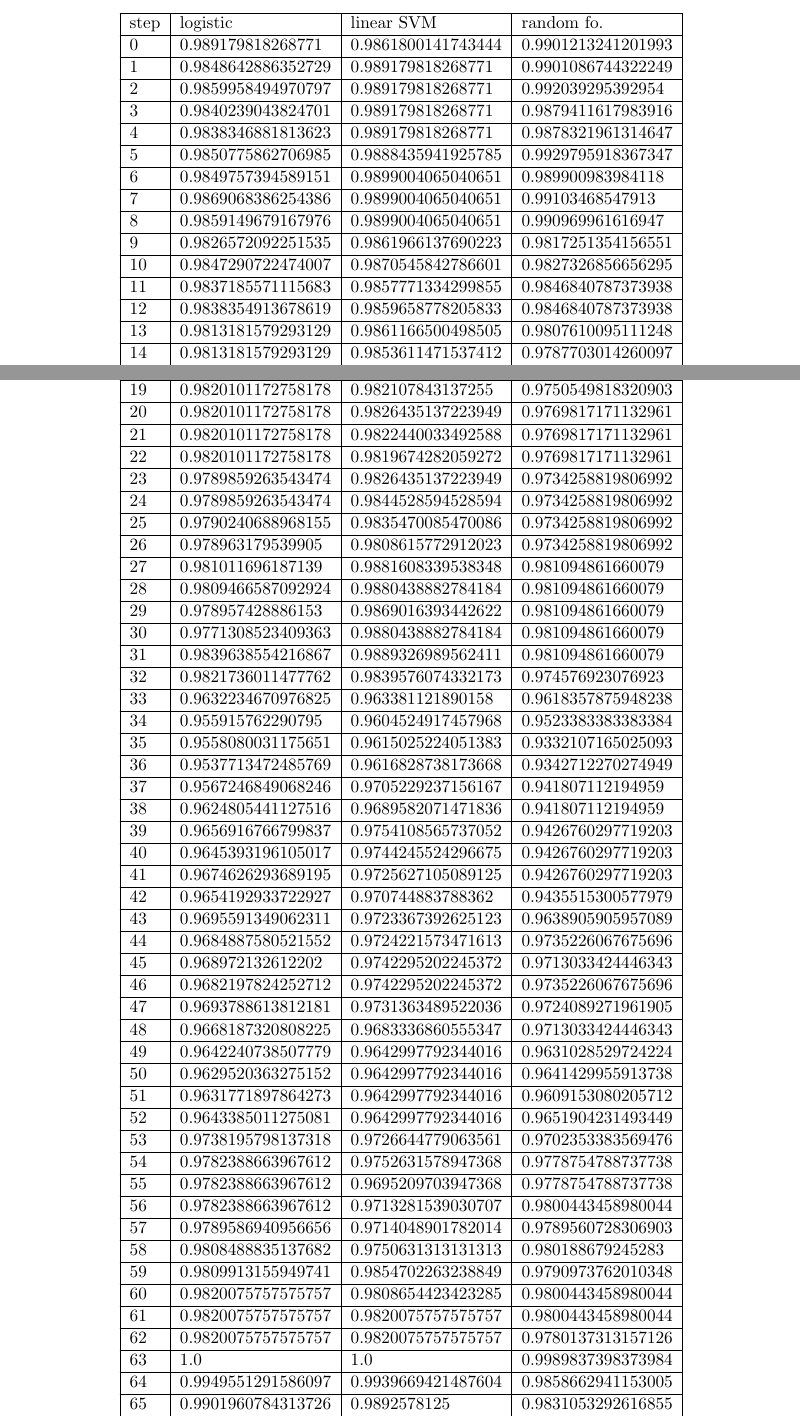
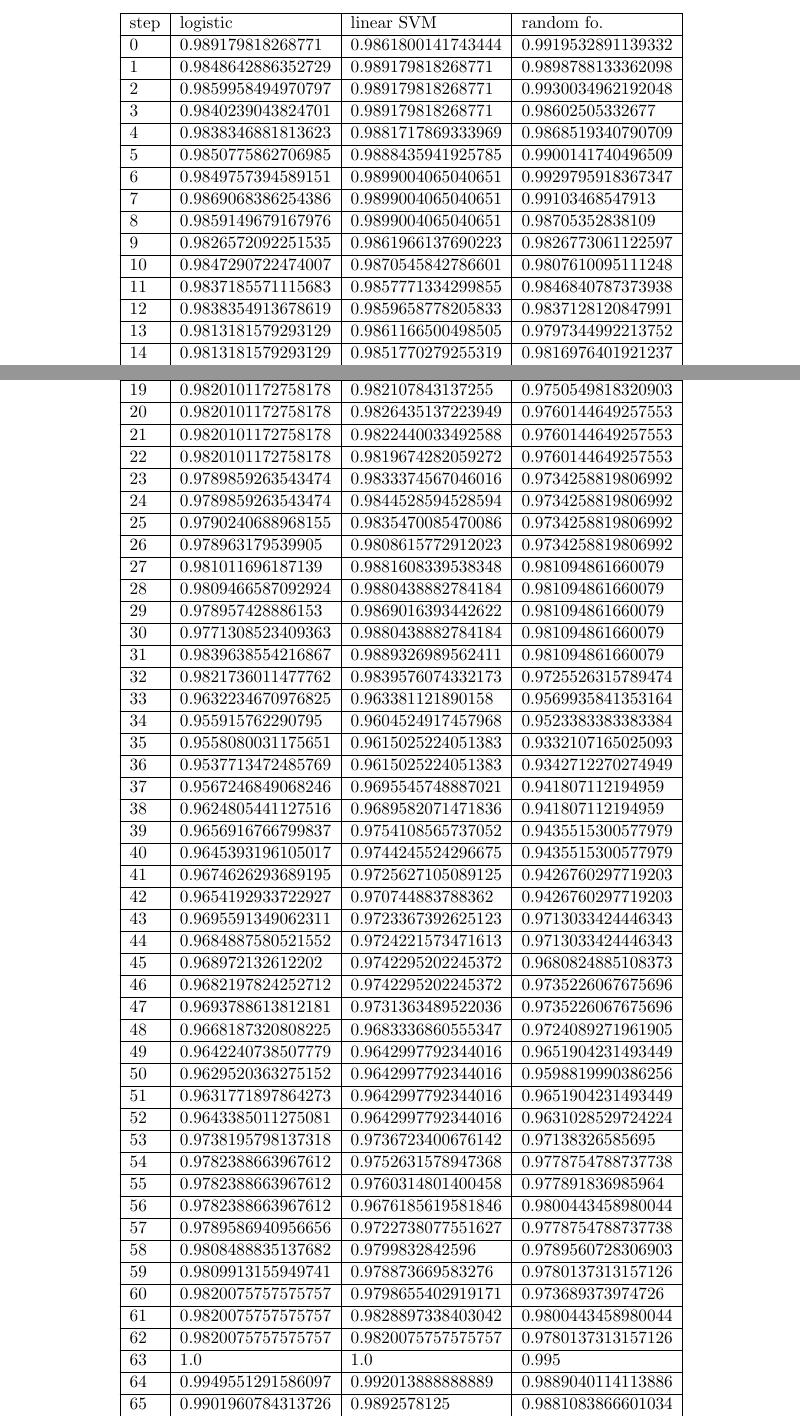
Before and after one commit to zhanghh1933/progetto-ricerca, a LaTeX thesis (report/report.tex, which reads report/report_single_new.tex): two parts of pages 5 and 6 of 17, joined at a grey line, cut so that both start at the same text. Compiled offline with pdfLaTeX.

Commit message:
some minor modifications

```diff
--- a/report/report_single_new.tex
+++ b/report/report_single_new.tex
@@ -146,18 +144,15 @@ Here was used the same dataset as before but the training used a 0.3 of the data
 {|l |l |l |l |}
 \hline
 step  &logistic  &linear SVM  &random fo.  \\ \hline
-0  &0.989179818268771  &0.9861800141743444  &0.9901213241201993  \\ \hline
-1  &0.9848642886352729  &0.989179818268771  &0.9901086744322249  \\ \hline
-2  &0.9859958494970797  &0.989179818268771  &0.992039295392954  \\ \hline
-3  &0.9840239043824701  &0.989179818268771  &0.9879411617983916  \\ \hline
-4  &0.9838346881813623  &0.989179818268771  &0.9878321961314647  \\ \hline
-5  &0.9850775862706985  &0.9888435941925785  &0.9929795918367347  \\ \hline
-6  &0.9849757394589151  &0.9899004065040651  &0.989900983984118  \\ \hline
+0  &0.989179818268771  &0.9861800141743444  &0.9919532891139332  \\ \hline
+1  &0.9848642886352729  &0.989179818268771  &0.9898788133362098  \\ \hline
+2  &0.9859958494970797  &0.989179818268771  &0.9930034962192048  \\ \hline
+3  &0.9840239043824701  &0.989179818268771  &0.98602505332677  \\ \hline
+4  &0.9838346881813623  &0.9881717869333969  &0.9868519340790709  \\ \hline
+5  &0.9850775862706985  &0.9888435941925785  &0.9900141740496509  \\ \hline
+6  &0.9849757394589151  &0.9899004065040651  &0.9929795918367347  \\ \hline
 7  &0.9869068386254386  &0.9899004065040651  &0.99103468547913  \\ \hline
-8  &0.9859149679167976  &0.9899004065040651  &0.990969961616947  \\ \hline
-9  &0.9826572092251535  &0.9861966137690223  &0.9817251354156551  \\ \hline
-10  &0.9847290722474007  &0.9870545842786601  &0.9827326856656295  \\ \hline
+8  &0.9859149679167976  &0.9899004065040651  &0.98705352838109  \\ \hline
+9  &0.9826572092251535  &0.9861966137690223  &0.9826773061122597  \\ \hline
+10  &0.9847290722474007  &0.9870545842786601  &0.9807610095111248  \\ \hline
 11  &0.9837185571115683  &0.9857771334299855  &0.9846840787373938  \\ \hline
-12  &0.9838354913678619  &0.9859658778205833  &0.9846840787373938  \\ \hline
-13  &0.9813181579293129  &0.9861166500498505  &0.9807610095111248  \\ \hline
-14  &0.9813181579293129  &0.9853611471537412  &0.9787703014260097  \\ \hline
@@ -167 +159,3 @@ step  &logistic  &linear SVM  &random fo.  \\ \hline
-18  &0.9821251322105606  &0.9822572998070824  &0.97795683313976  \\ \hline
+12  &0.9838354913678619  &0.9859658778205833  &0.9837128120847991  \\ \hline
+13  &0.9813181579293129  &0.9861166500498505  &0.9797344992213752  \\ \hline
+14  &0.9813181579293129  &0.9851770279255319  &0.9816976401921237  \\ \hline
@@ -168,8 +165,9 @@ step  &logistic  &linear SVM  &random fo.  \\ \hline
+18  &0.9821251322105606  &0.9813315670689824  &0.9769817171132961  \\ \hline
 19  &0.9820101172758178  &0.982107843137255  &0.9750549818320903  \\ \hline
-20  &0.9820101172758178  &0.9826435137223949  &0.9769817171132961  \\ \hline
-21  &0.9820101172758178  &0.9822440033492588  &0.9769817171132961  \\ \hline
-22  &0.9820101172758178  &0.9819674282059272  &0.9769817171132961  \\ \hline
-23  &0.9789859263543474  &0.9826435137223949  &0.9734258819806992  \\ \hline
+20  &0.9820101172758178  &0.9826435137223949  &0.9760144649257553  \\ \hline
+21  &0.9820101172758178  &0.9822440033492588  &0.9760144649257553  \\ \hline
+22  &0.9820101172758178  &0.9819674282059272  &0.9760144649257553  \\ \hline
+23  &0.9789859263543474  &0.9833374567046016  &0.9734258819806992  \\ \hline
 24  &0.9789859263543474  &0.9844528594528594  &0.9734258819806992  \\ \hline
 25  &0.9790240688968155  &0.9835470085470086  &0.9734258819806992  \\ \hline
 26  &0.978963179539905  &0.9808615772912023  &0.9734258819806992  \\ \hline
@@ -178,37 +176,34 @@ step  &logistic  &linear SVM  &random fo.  \\ \hline
 29  &0.978957428886153  &0.9869016393442622  &0.981094861660079  \\ \hline
 30  &0.9771308523409363  &0.9880438882784184  &0.981094861660079  \\ \hline
 31  &0.9839638554216867  &0.9889326989562411  &0.981094861660079  \\ \hline
-32  &0.9821736011477762  &0.9839576074332173  &0.974576923076923  \\ \hline
-33  &0.9632234670976825  &0.963381121890158  &0.9618357875948238  \\ \hline
+32  &0.9821736011477762  &0.9839576074332173  &0.9725526315789474  \\ \hline
+33  &0.9632234670976825  &0.963381121890158  &0.9569935841353164  \\ \hline
 34  &0.955915762290795  &0.9604524917457968  &0.9523383383383384  \\ \hline
 35  &0.9558080031175651  &0.9615025224051383  &0.9332107165025093  \\ \hline
-36  &0.9537713472485769  &0.9616828738173668  &0.9342712270274949  \\ \hline
-37  &0.9567246849068246  &0.9705229237156167  &0.941807112194959  \\ \hline
+36  &0.9537713472485769  &0.9615025224051383  &0.9342712270274949  \\ \hline
+37  &0.9567246849068246  &0.9695545748887021  &0.941807112194959  \\ \hline
 38  &0.9624805441127516  &0.9689582071471836  &0.941807112194959  \\ \hline
-39  &0.9656916766799837  &0.9754108565737052  &0.9426760297719203  \\ \hline
-40  &0.9645393196105017  &0.9744245524296675  &0.9426760297719203  \\ \hline
+39  &0.9656916766799837  &0.9754108565737052  &0.9435515300577979  \\ \hline
+40  &0.9645393196105017  &0.9744245524296675  &0.9435515300577979  \\ \hline
 41  &0.9674626293689195  &0.9725627105089125  &0.9426760297719203  \\ \hline
-42  &0.9654192933722927  &0.970744883788362  &0.9435515300577979  \\ \hline
-43  &0.9695591349062311  &0.9723367392625123  &0.9638905905957089  \\ \hline
-44  &0.9684887580521552  &0.9724221573471613  &0.9735226067675696  \\ \hline
-45  &0.968972132612202  &0.9742295202245372  &0.9713033424446343  \\ \hline
+42  &0.9654192933722927  &0.970744883788362  &0.9426760297719203  \\ \hline
+43  &0.9695591349062311  &0.9723367392625123  &0.9713033424446343  \\ \hline
+44  &0.9684887580521552  &0.9724221573471613  &0.9713033424446343  \\ \hline
+45  &0.968972132612202  &0.9742295202245372  &0.9680824885108373  \\ \hline
 46  &0.9682197824252712  &0.9742295202245372  &0.9735226067675696  \\ \hline
-47  &0.9693788613812181  &0.9731363489522036  &0.9724089271961905  \\ \hline
-48  &0.9668187320808225  &0.9683336860555347  &0.9713033424446343  \\ \hline
-49  &0.9642240738507779  &0.9642997792344016  &0.9631028529724224  \\ \hline
-50  &0.9629520363275152  &0.9642997792344016  &0.9641429955913738  \\ \hline
-51  &0.9631771897864273  &0.9642997792344016  &0.9609153080205712  \\ \hline
-52  &0.9643385011275081  &0.9642997792344016  &0.9651904231493449  \\ \hline
-53  &0.9738195798137318  &0.9726644779063561  &0.9702353383569476  \\ \hline
+47  &0.9693788613812181  &0.9731363489522036  &0.9735226067675696  \\ \hline
+48  &0.9668187320808225  &0.9683336860555347  &0.9724089271961905  \\ \hline
+49  &0.9642240738507779  &0.9642997792344016  &0.9651904231493449  \\ \hline
+50  &0.9629520363275152  &0.9642997792344016  &0.9598819990386256  \\ \hline
+51  &0.9631771897864273  &0.9642997792344016  &0.9651904231493449  \\ \hline
+52  &0.9643385011275081  &0.9642997792344016  &0.9631028529724224  \\ \hline
+53  &0.9738195798137318  &0.9736723400676142  &0.97138326585695  \\ \hline
 54  &0.9782388663967612  &0.9752631578947368  &0.9778754788737738  \\ \hline
-55  &0.9782388663967612  &0.9695209703947368  &0.9778754788737738  \\ \hline
-56  &0.9782388663967612  &0.9713281539030707  &0.9800443458980044  \\ \hline
-57  &0.9789586940956656  &0.9714048901782014  &0.9789560728306903  \\ \hline
-58  &0.9808488835137682  &0.9750631313131313  &0.980188679245283  \\ \hline
-59  &0.9809913155949741  &0.9854702263238849  &0.9790973762010348  \\ \hline
-60  &0.9820075757575757  &0.9808654423423285  &0.9800443458980044  \\ \hline
-61  &0.9820075757575757  &0.9820075757575757  &0.9800443458980044  \\ \hline
+55  &0.9782388663967612  &0.9760314801400458  &0.977891836985964  \\ \hline
+56  &0.9782388663967612  &0.9676185619581846  &0.9800443458980044  \\ \hline
+57  &0.9789586940956656  &0.9722738077551627  &0.9778754788737738  \\ \hline
+58  &0.9808488835137682  &0.9799832842596  &0.9789560728306903  \\ \hline
+59  &0.9809913155949741  &0.978873669583276  &0.9780137313157126  \\ \hline
+60  &0.9820075757575757  &0.9798655402919171  &0.973689373974726  \\ \hline
+61  &0.9820075757575757  &0.9828897338403042  &0.9800443458980044  \\ \hline
 62  &0.9820075757575757  &0.9820075757575757  &0.9780137313157126  \\ \hline
-63  &1.0  &1.0  &0.9989837398373984  \\ \hline
-64  &0.9949551291586097  &0.9939669421487604  &0.9858662941153005  \\ \hline
-65  &0.9901960784313726  &0.9892578125  &0.9831053292616855  \\ \hline
@@ -218 +210,3 @@ step  &logistic  &linear SVM  &random fo.  \\ \hline
-69  &0.9881717869333969  &0.9861800141743444  &0.9910744534968137  \\ \hline
+63  &1.0  &1.0  &0.995  \\ \hline
+64  &0.9949551291586097  &0.992013888888889  &0.9889040114113886  \\ \hline
+65  &0.9901960784313726  &0.9892578125  &0.9881083866601034  \\ \hline
@@ -219,3 +216,4 @@ step  &logistic  &linear SVM  &random fo.  \\ \hline
+69  &0.9881717869333969  &0.9881717869333969  &0.9901086744322249  \\ \hline
 \end{longtable}
 Average of all steps:
 
```
Also changed, not shown: report/images/logistic_total.png (deleted), report/images/lr_initial.png (deleted), report/images/lsvm_initial.png (deleted), report/images/lsvm_total.png (deleted), report/images/new_met_logistic_total.png, report/images/new_met_lr_initial.png, report/images/new_met_lsvm_initial.png, report/images/new_met_lsvm_total.png, report/images/new_met_random_total.png, report/images/new_met_rf_initial.png, report/images/random_total.png (deleted), report/images/rf_initial.png (deleted), report/report.pdf, report/report_single_new.tex (34 more changed lines), 4 other files.
